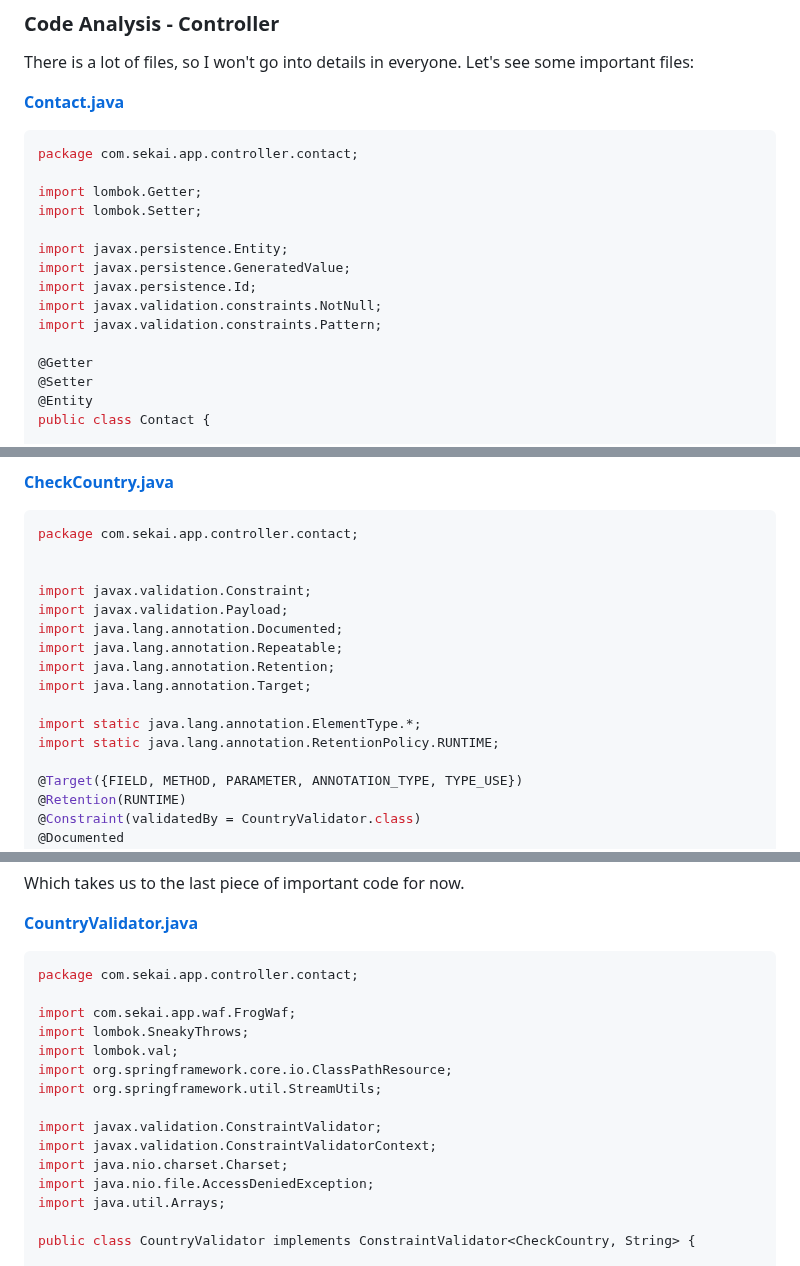
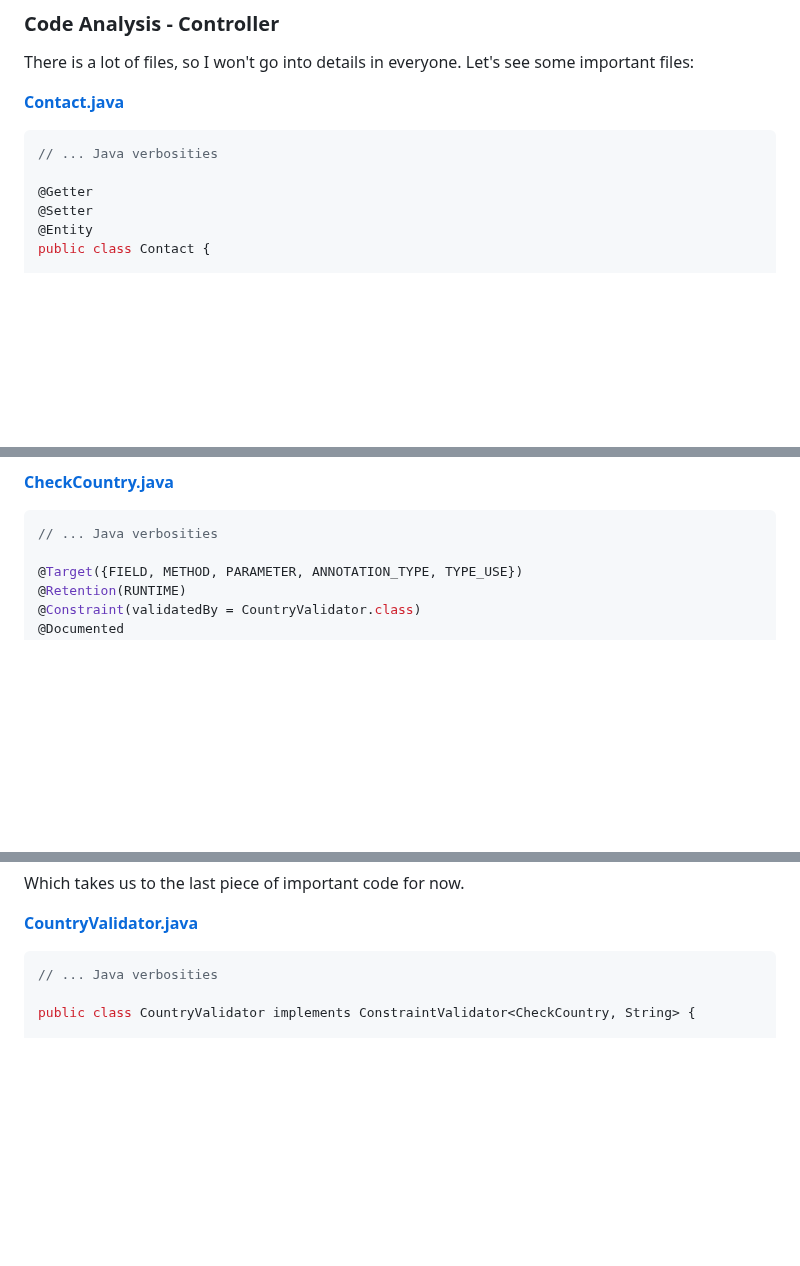
Before and after one commit to Neptunians/sekai-ctf-2023-web-writeup, a Markdown page: README.md, 3 parts joined by grey strips. Drawn GitHub-style; blank space fills up the shorter version.

````diff
--- a/README.md
+++ b/README.md
@@ -121,16 +121,7 @@ There is a lot of files, so I won't go into details in everyone. Let's see some
 
 **[Contact.java](https://github.com/Neptunians/sekai-ctf-2023-web-writeup/blob/main/web-frog-waf/source/src/main/java/com/sekai/app/controller/contact/Contact.java)**
 ```java
-package com.sekai.app.controller.contact;
-
-import lombok.Getter;
-import lombok.Setter;
-
-import javax.persistence.Entity;
-import javax.persistence.GeneratedValue;
-import javax.persistence.Id;
-import javax.validation.constraints.NotNull;
-import javax.validation.constraints.Pattern;
+// ... Java verbosities
 
 @Getter
 @Setter
@@ -166,18 +157,7 @@ public class Contact {
 
 **[CheckCountry.java](https://github.com/Neptunians/sekai-ctf-2023-web-writeup/blob/main/web-frog-waf/source/src/main/java/com/sekai/app/controller/contact/CheckCountry.java)**
 ```java
-package com.sekai.app.controller.contact;
-
-
-import javax.validation.Constraint;
-import javax.validation.Payload;
-import java.lang.annotation.Documented;
-import java.lang.annotation.Repeatable;
-import java.lang.annotation.Retention;
-import java.lang.annotation.Target;
-
-import static java.lang.annotation.ElementType.*;
-import static java.lang.annotation.RetentionPolicy.RUNTIME;
+// ... Java verbosities
 
 @Target({FIELD, METHOD, PARAMETER, ANNOTATION_TYPE, TYPE_USE})
 @Retention(RUNTIME)
@@ -213,19 +193,7 @@ Which takes us to the last piece of important code for now.
 
 **[CountryValidator.java](https://github.com/Neptunians/sekai-ctf-2023-web-writeup/blob/main/web-frog-waf/source/src/main/java/com/sekai/app/controller/contact/CountryValidator.java)**
 ```java
-package com.sekai.app.controller.contact;
-
-import com.sekai.app.waf.FrogWaf;
-import lombok.SneakyThrows;
-import lombok.val;
-import org.springframework.core.io.ClassPathResource;
-import org.springframework.util.StreamUtils;
-
-import javax.validation.ConstraintValidator;
-import javax.validation.ConstraintValidatorContext;
-import java.nio.charset.Charset;
-import java.nio.file.AccessDeniedException;
-import java.util.Arrays;
+// ... Java verbosities
 
 public class CountryValidator implements ConstraintValidator<CheckCountry, String> {
 
````
Also changed, not shown: other parts of README.md (+162 -0 lines).
